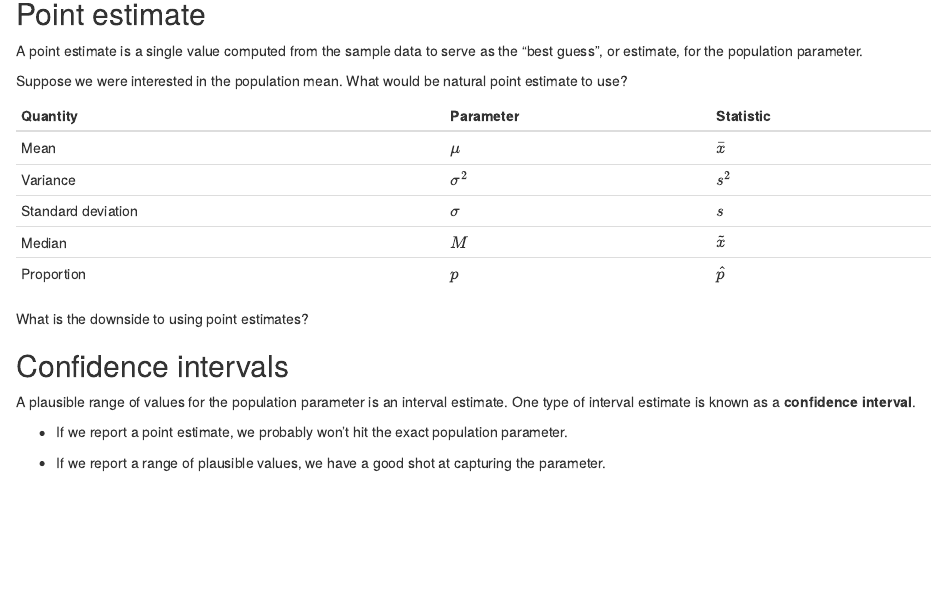
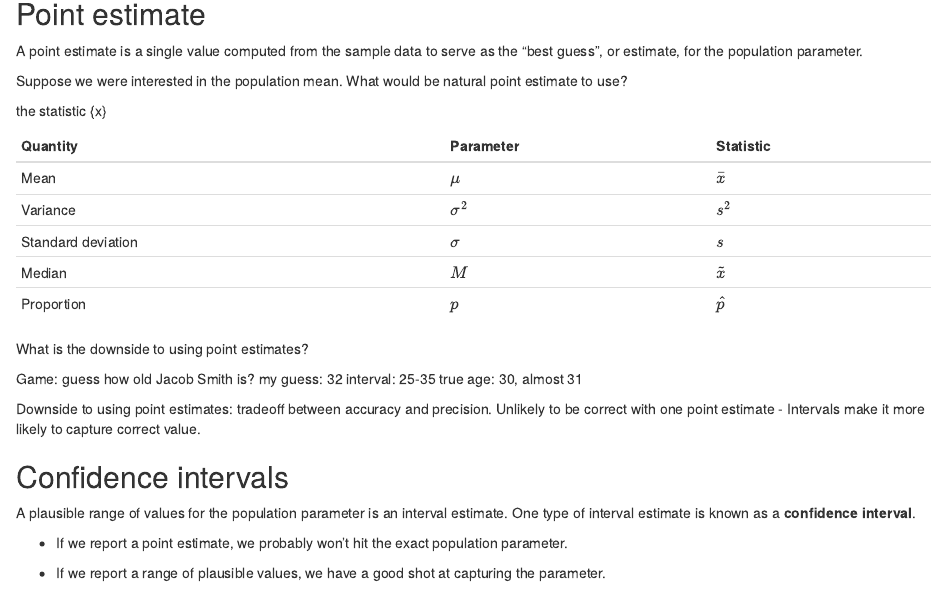
Before and after one commit to sta199-01-sp21/lecture-note-class-13-MadeleineBerger114, an R Markdown document (lecturenotesclass13.Rmd): the page in a window 1100 px wide, from 1160 px down. Rendered offline with R 4.5, knitr and Pandoc, with nearby package versions; some code elsewhere in the file could not run offline.

Commit message:
point estimate questions

```diff
--- a/lecturenotesclass13.Rmd
+++ b/lecturenotesclass13.Rmd
@@ -106,6 +106,8 @@ as the "best guess", or estimate, for the population parameter.
 Suppose we were interested in the population mean. What would be natural
 point estimate to use?
 
+the statistic \bar{x}
+
 
 | Quantity           | Parameter  | Statistic   |
 |--------------------|------------|-------------|
@@ -117,6 +119,13 @@ point estimate to use?
 
 
 What is the downside to using point estimates?
+
+Game: guess how old Jacob Smith is?
+my guess: 32
+interval: 25-35
+true age: 30, almost 31
+
+Downside to using point estimates: tradeoff between accuracy and precision. Unlikely to be correct with one point estimate - Intervals make it more likely to capture correct value.
 
 ## Confidence intervals
 
```
